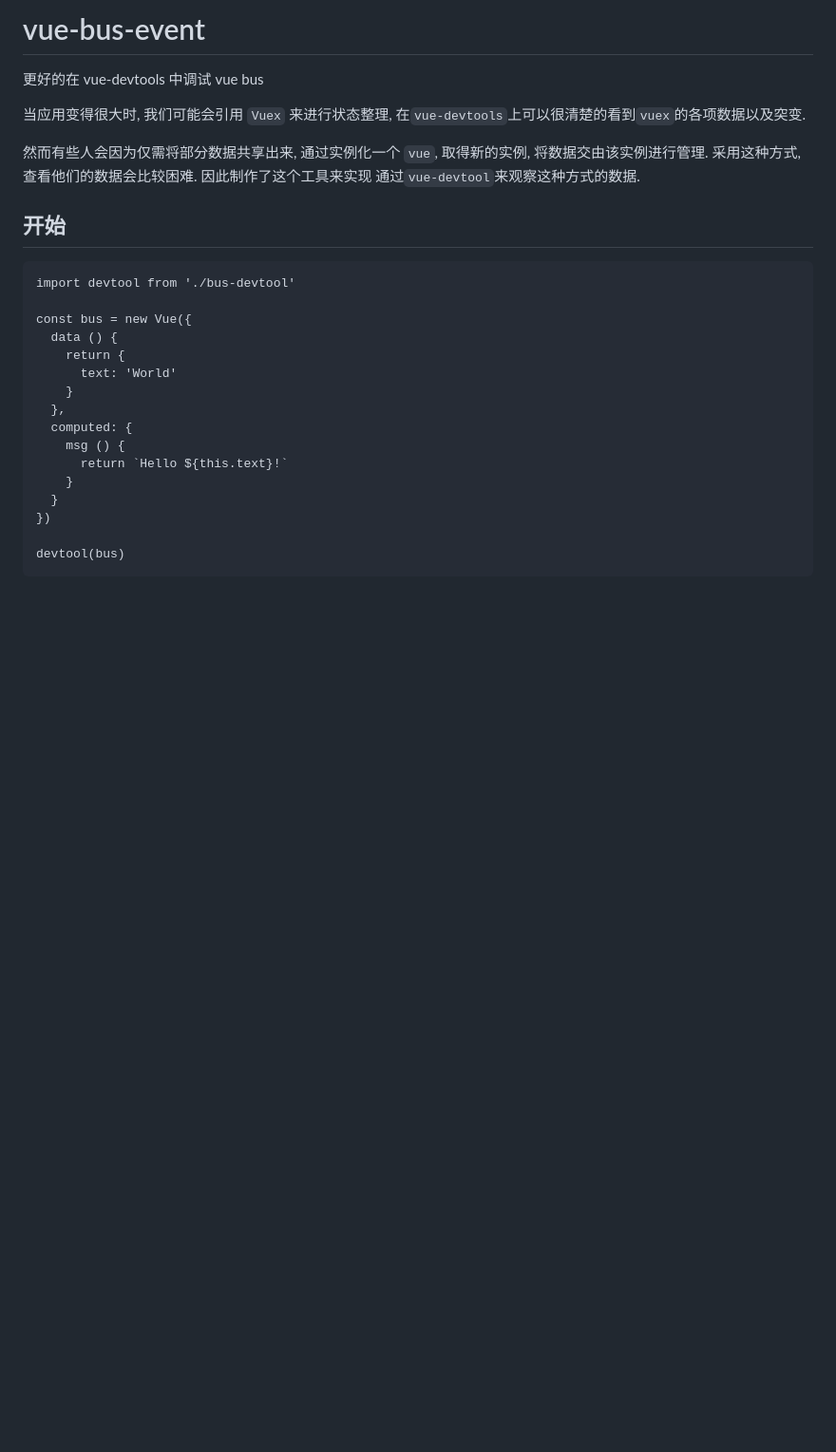
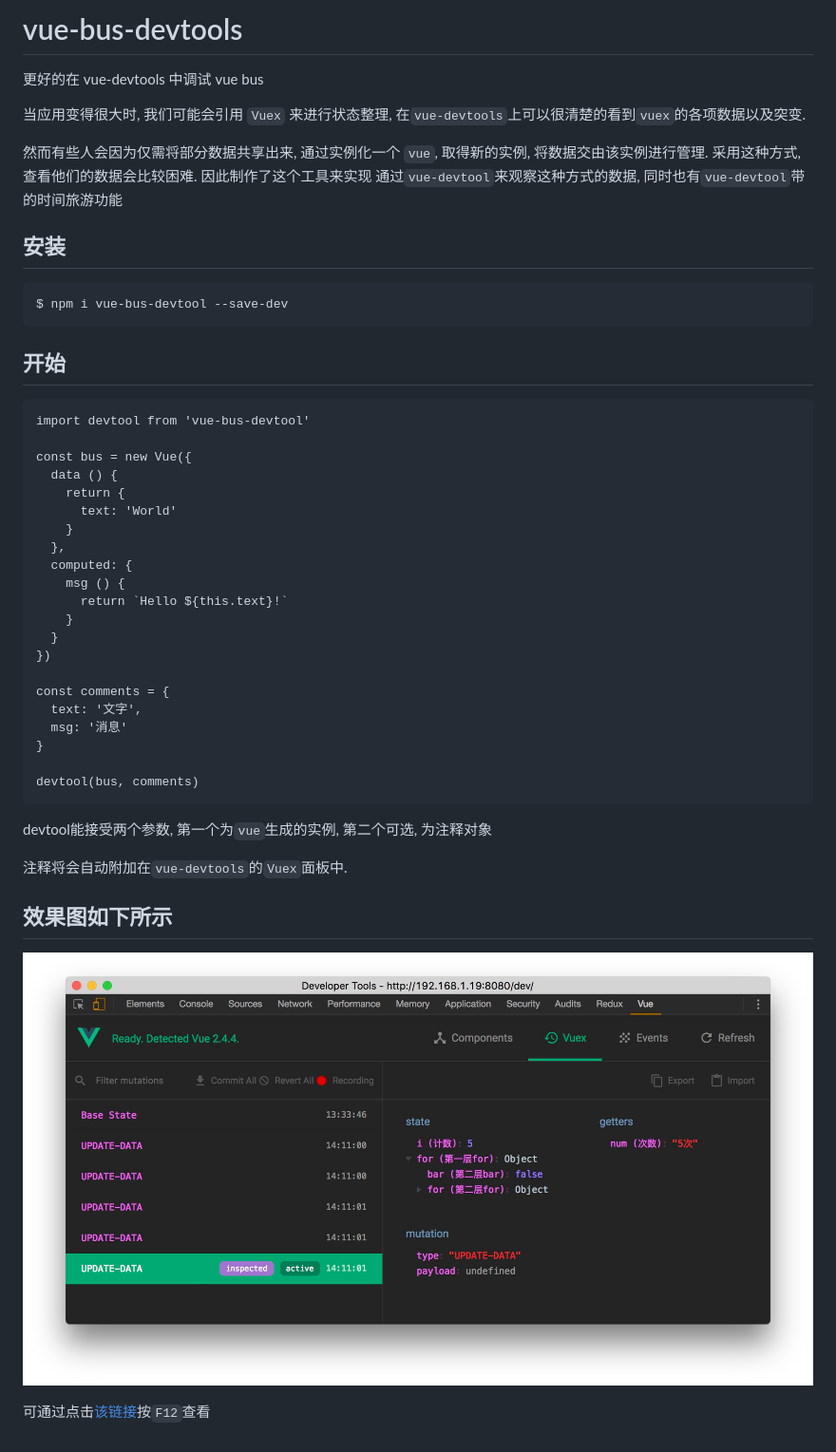
Before and after one commit to xiaoyueguang/vue-bus-devtool, a Markdown page: README.MD, the part around the change. Shown: that part at 95% size. Rendered like a GitHub page; pictures changed too: images/interface.png (added); blank space fills up the shorter version.

````diff
--- a/README.MD
+++ b/README.MD
@@ -1,13 +1,18 @@
-# vue-bus-event
+# vue-bus-devtools
 更好的在 vue-devtools 中调试 vue bus
 
 当应用变得很大时, 我们可能会引用 `Vuex` 来进行状态整理, 在`vue-devtools`上可以很清楚的看到`vuex`的各项数据以及突变.
 
-然而有些人会因为仅需将部分数据共享出来, 通过实例化一个 `vue`, 取得新的实例, 将数据交由该实例进行管理. 采用这种方式, 查看他们的数据会比较困难. 因此制作了这个工具来实现 通过`vue-devtool`来观察这种方式的数据.
+然而有些人会因为仅需将部分数据共享出来, 通过实例化一个 `vue`, 取得新的实例, 将数据交由该实例进行管理. 采用这种方式, 查看他们的数据会比较困难. 因此制作了这个工具来实现 通过`vue-devtool`来观察这种方式的数据, 同时也有`vue-devtool`带的时间旅游功能
+
+## 安装
+```
+$ npm i vue-bus-devtool --save-dev
+```
 
 ## 开始
 ```
-import devtool from './bus-devtool'
+import devtool from 'vue-bus-devtool'
 
 const bus = new Vue({
   data () {
@@ -22,5 +27,20 @@ const bus = new Vue({
   }
 })
 
-devtool(bus)
+const comments = {
+  text: '文字',
+  msg: '消息'
+}
+
+devtool(bus, comments)
 ```
+
+devtool能接受两个参数, 第一个为`vue`生成的实例, 第二个可选, 为注释对象
+
+注释将会自动附加在`vue-devtools`的`Vuex`面板中.
+
+## 效果图如下所示
+
+![](./images/interface.png)
+
+可通过点击[该链接](https://xiaoyueguang.github.io/vue-bus-devtool/dev/index.html)按`F12`查看
````
Also changed, not shown: 3 other files.
